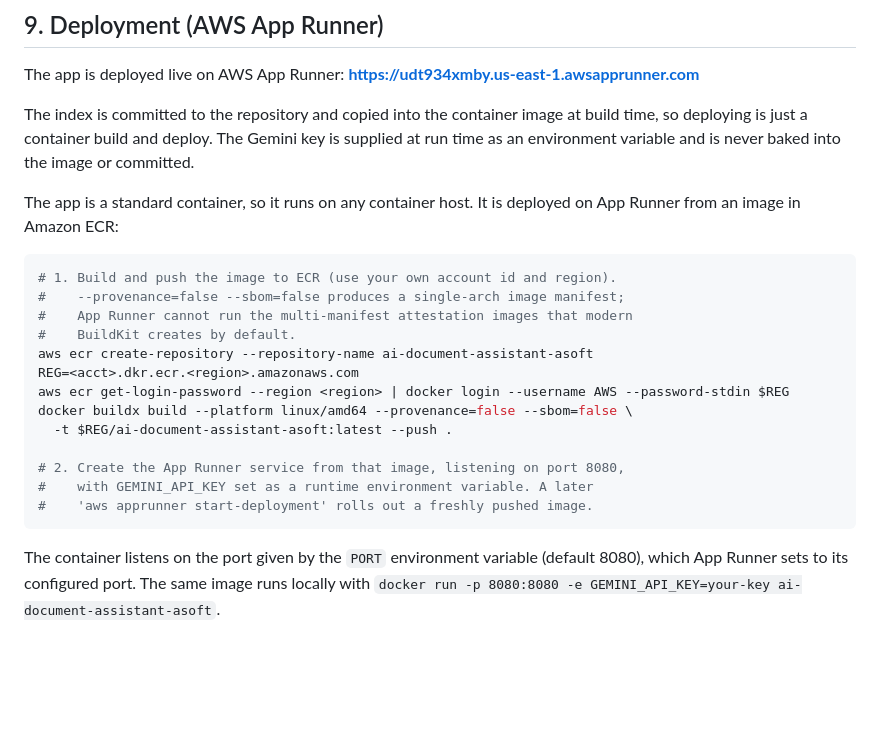
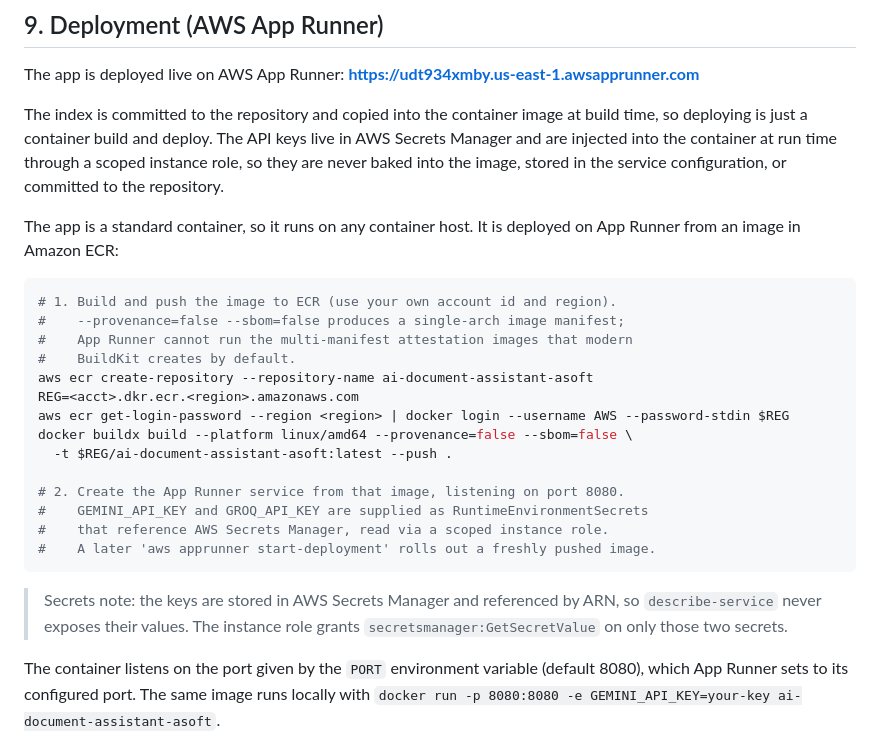
Before and after one commit to atikulmunna/ai-document-assistant-asoft, a Markdown page: README.md, the part around the change. Rendered like a GitHub page; blank space fills up the shorter version.

Commit message:
docs: document AWS Secrets Manager for API keys

````diff
--- a/README.md
+++ b/README.md
@@ -332,9 +332,10 @@ The app is deployed live on AWS App Runner:
 **https://udt934xmby.us-east-1.awsapprunner.com**
 
 The index is committed to the repository and copied into the container image at
-build time, so deploying is just a container build and deploy. The Gemini key is
-supplied at run time as an environment variable and is never baked into the image
-or committed.
+build time, so deploying is just a container build and deploy. The API keys live
+in AWS Secrets Manager and are injected into the container at run time through a
+scoped instance role, so they are never baked into the image, stored in the
+service configuration, or committed to the repository.
 
 The app is a standard container, so it runs on any container host. It is deployed
 on App Runner from an image in Amazon ECR:
@@ -350,10 +351,15 @@ aws ecr get-login-password --region <region> | docker login --username AWS --pas
 docker buildx build --platform linux/amd64 --provenance=false --sbom=false \
   -t $REG/ai-document-assistant-asoft:latest --push .
 
-# 2. Create the App Runner service from that image, listening on port 8080,
-#    with GEMINI_API_KEY set as a runtime environment variable. A later
-#    'aws apprunner start-deployment' rolls out a freshly pushed image.
+# 2. Create the App Runner service from that image, listening on port 8080.
+#    GEMINI_API_KEY and GROQ_API_KEY are supplied as RuntimeEnvironmentSecrets
+#    that reference AWS Secrets Manager, read via a scoped instance role.
+#    A later 'aws apprunner start-deployment' rolls out a freshly pushed image.
 ```
+
+> Secrets note: the keys are stored in AWS Secrets Manager and referenced by ARN,
+> so `describe-service` never exposes their values. The instance role grants
+> `secretsmanager:GetSecretValue` on only those two secrets.
 
 The container listens on the port given by the `PORT` environment variable
 (default 8080), which App Runner sets to its configured port. The same image runs
````
